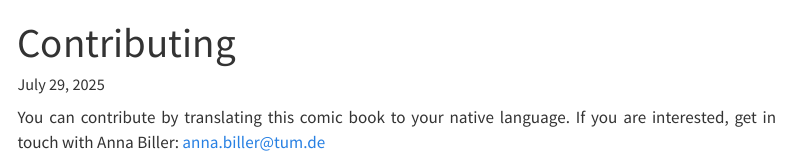
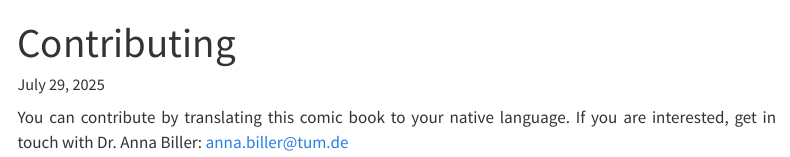
Before and after one commit to tscnlab/LumisDelight, a Quarto document (contributing.qmd): the page in a window 1100 px wide, from its top. Rendered offline with R 4.5, knitr and Pandoc in place of Quarto, with nearby package versions; menus at the side of the page are left out.

```diff
--- a/contributing.qmd
+++ b/contributing.qmd
@@ -2,4 +2,4 @@
 title: "Contributing"
 ---
 
-You can contribute by translating this comic book to your native language. If you are interested, get in touch with Anna Biller: anna.biller@tum.de
+You can contribute by translating this comic book to your native language. If you are interested, get in touch with Dr. Anna Biller: [anna.biller\@tum.de](anna.biller@tum.de)
```
Also changed, not shown: 1 other file.
